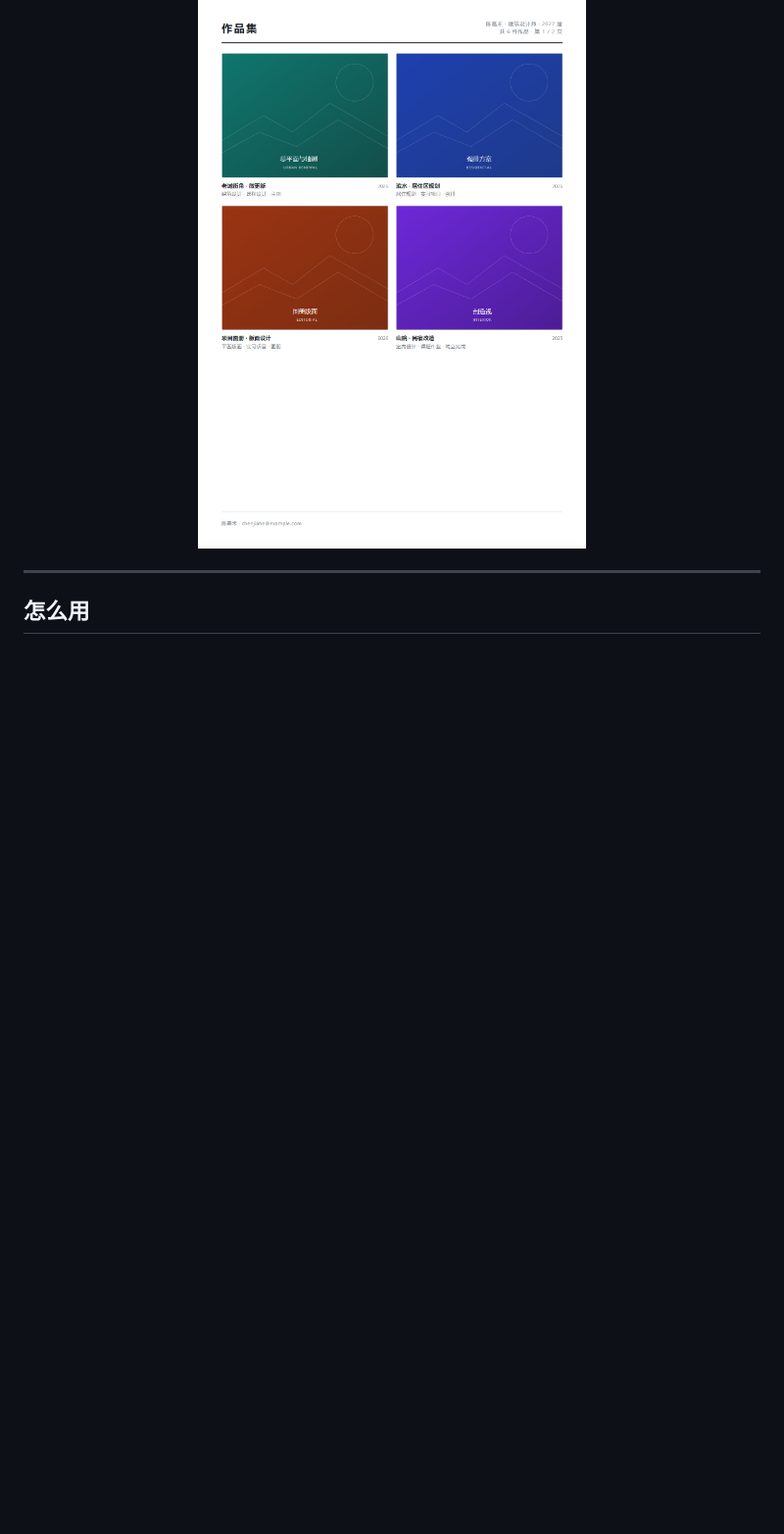
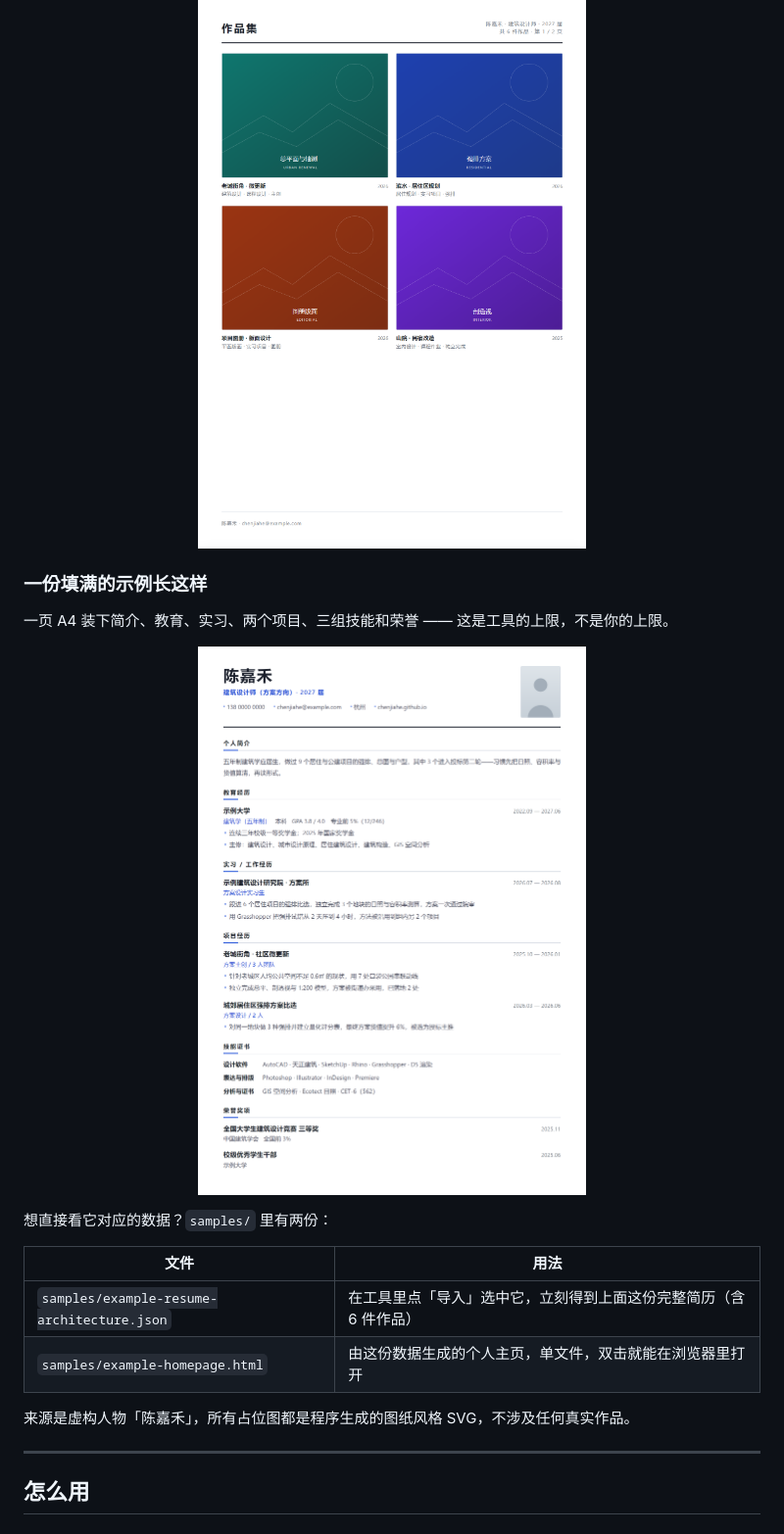
Before and after one commit to Nefelibata857/resume-studio, a Markdown page: README.md, the part around the change. Shown at 98% size. Drawn GitHub-style; pictures changed too: docs/sample-resume.png (added); blank space fills up the shorter version.

```diff
--- a/README.md
+++ b/README.md
@@ -54,6 +54,23 @@
 <p align="center">
   <img src="docs/portfolio.png" alt="作品集页" width="72%">
 </p>
+
+### 一份填满的示例长这样
+
+一页 A4 装下简介、教育、实习、两个项目、三组技能和荣誉 —— 这是工具的上限，不是你的上限。
+
+<p align="center">
+  <img src="docs/sample-resume.png" alt="填好的示例简历" width="58%">
+</p>
+
+想直接看它对应的数据？`samples/` 里有两份：
+
+| 文件 | 用法 |
+| --- | --- |
+| `samples/example-resume-architecture.json` | 在工具里点「导入」选中它，立刻得到上面这份完整简历（含 6 件作品） |
+| `samples/example-homepage.html` | 由这份数据生成的个人主页，单文件，双击就能在浏览器里打开 |
+
+来源是虚构人物「陈嘉禾」，所有占位图都是程序生成的图纸风格 SVG，不涉及任何真实作品。
 
 ---
 
```
Also changed, not shown: 2 other files.
